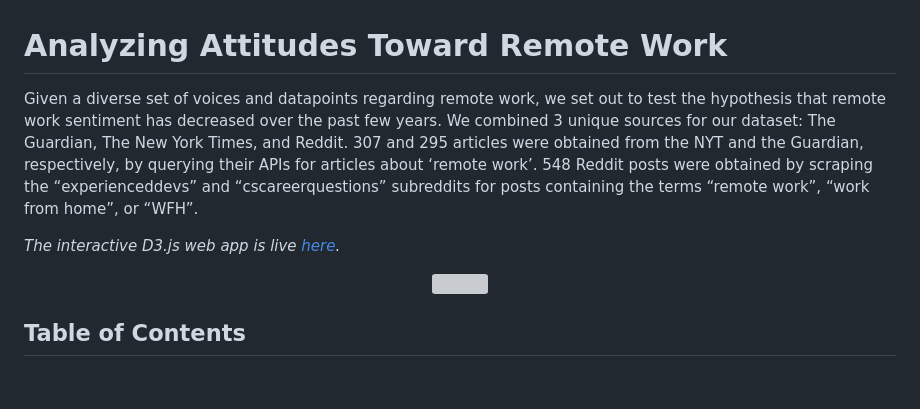
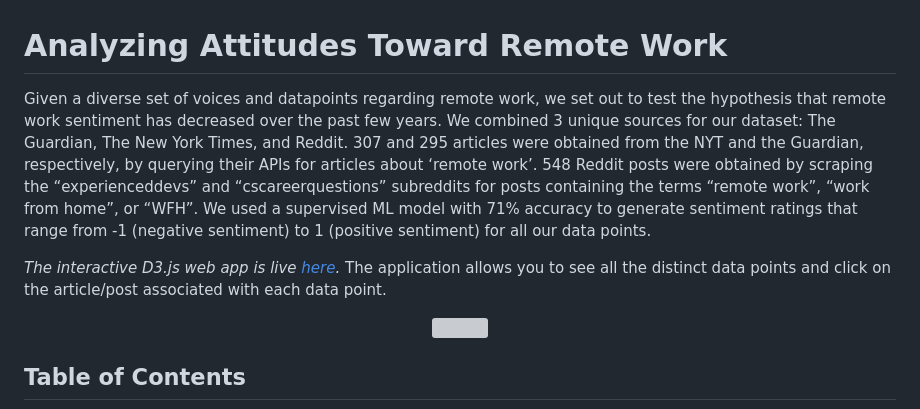
Before and after one commit to johnnyboustany/Analyzing-Attitudes-Toward-Remote-Work, a Markdown page: README.md, the part around the change. Rendered like a GitHub page; blank space fills up the shorter version; grey boxes are pictures that could not be loaded.

```diff
--- a/README.md
+++ b/README.md
@@ -1,8 +1,9 @@
 # Analyzing Attitudes Toward Remote Work
 
-Given a diverse set of voices and datapoints regarding remote work, we set out to test the hypothesis that remote work sentiment has decreased over the past few years. We combined 3 unique sources for our dataset: The Guardian, The New York Times, and Reddit. 307 and 295 articles were obtained from the NYT and the Guardian, respectively, by querying their APIs for articles about ‘remote work’. 548 Reddit posts were obtained by scraping the “experienceddevs” and “cscareerquestions” subreddits for posts containing the terms “remote work”, “work from home”, or “WFH”.
+Given a diverse set of voices and datapoints regarding remote work, we set out to test the hypothesis that remote work sentiment has decreased over the past few years. We combined 3 unique sources for our dataset: The Guardian, The New York Times, and Reddit. 307 and 295 articles were obtained from the NYT and the Guardian, respectively, by querying their APIs for articles about ‘remote work’. 548 Reddit posts were obtained by scraping the “experienceddevs” and “cscareerquestions” subreddits for posts containing the terms “remote work”, “work from home”, or “WFH”. We used a supervised ML model with 71% accuracy to generate sentiment ratings that range from -1 (negative sentiment) to 1 (positive sentiment) for all our data points.
 
 *The interactive D3.js web app is live [here](https://johnnyboustany.github.io/Analyzing-Attitudes-Toward-Remote-Work/).*
+The application allows you to see all the distinct data points and click on the article/post associated with each data point.
 
 <p align="center">
     <img src="./assets/typeically.png" alt="" width="1000">
```
